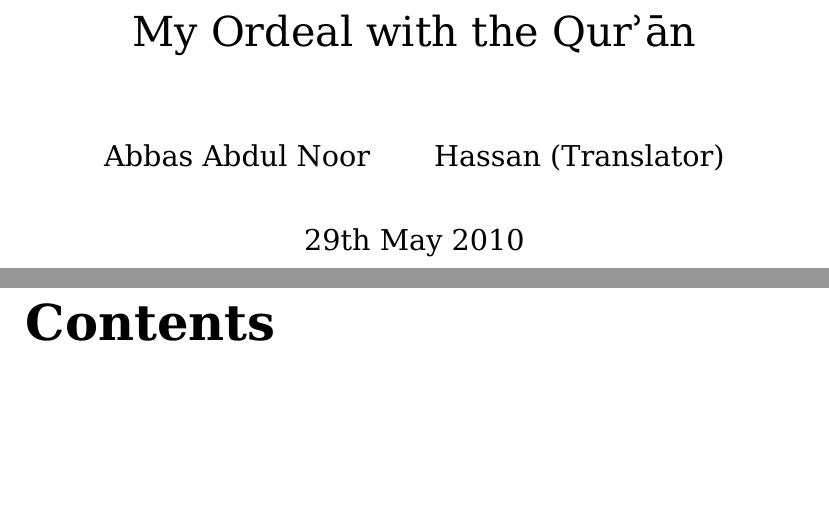
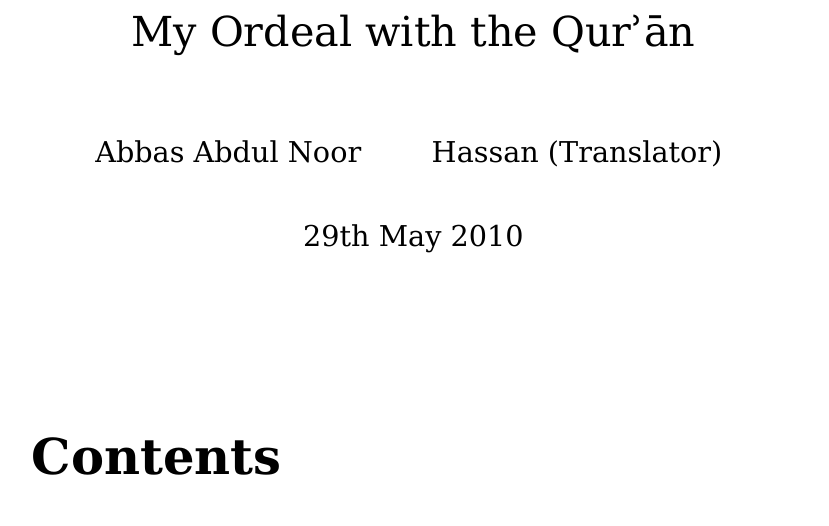
Before and after one commit to alsanaaziz/salam, a LaTeX thesis (books/My_Ordeal_With_The_Quran.tex): two parts of pages 1 and 2 of 52 before the commit and part of page 1 of 51 after it, the two joined at a grey line, cut so that both start at the same text, the shorter picture padded with empty space. Compiled offline with XeLaTeX.

Commit message:
books: changed the document class to 'memoir'.

```diff
--- a/books/My_Ordeal_With_The_Quran.tex
+++ b/books/My_Ordeal_With_The_Quran.tex
@@ -1,9 +1,15 @@
-\documentclass[12pt]{book}
+%!TEX TS-program = xelatex
+%!TEX encoding = UTF-8 Unicode
+\documentclass[12pt]{memoir}
+% \usepackage{arabxetex}
+\usepackage[xetex,bookmarksnumbered=true,pdfborder=0]{hyperref}
+\usepackage{xltxtra}
+\usepackage{bidi}
 \usepackage{xunicode}
+
 \usepackage{fontspec}
-\usepackage{xltxtra}
-\usepackage[xetex,bookmarksnumbered=true,pdfborder=0]{hyperref}
 \usepackage[UKenglish]{babel}
+
 \setmainfont[Mapping=tex-text]{DejaVu Serif}
 
 \special{pdf: docinfo <<
```
